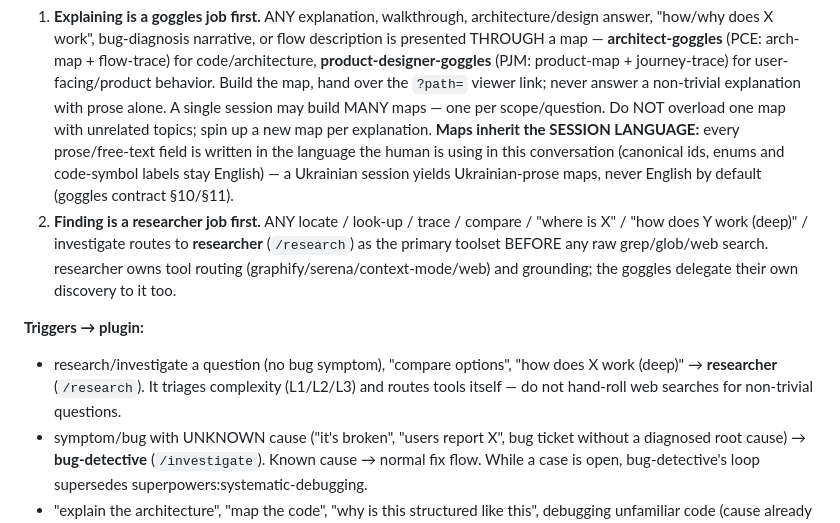
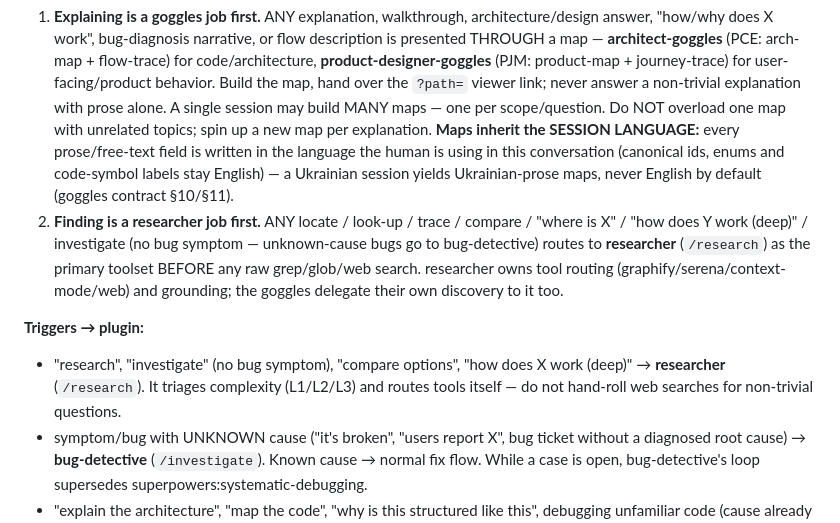
Before and after one commit to AlexanderBorysenko/alex-makoto-plugins, a Markdown page: orchestrator/index-rules.md, the part around the change. GitHub-like rendering.

Commit message:
orchestrator: qualify remaining bare 'investigate' triggers so unknown-cause bugs route to bug-detective

```diff
--- a/orchestrator/index-rules.md
+++ b/orchestrator/index-rules.md
@@ -4,10 +4,10 @@ Match the user's intent to a plugin BEFORE improvising with raw tools. These plu
 
 **Primary surfaces — non-negotiable, apply on EVERY session:**
 1. **Explaining is a goggles job first.** ANY explanation, walkthrough, architecture/design answer, "how/why does X work", bug-diagnosis narrative, or flow description is presented THROUGH a map — **architect-goggles** (PCE: arch-map + flow-trace) for code/architecture, **product-designer-goggles** (PJM: product-map + journey-trace) for user-facing/product behavior. Build the map, hand over the `?path=` viewer link; never answer a non-trivial explanation with prose alone. A single session may build MANY maps — one per scope/question. Do NOT overload one map with unrelated topics; spin up a new map per explanation. **Maps inherit the SESSION LANGUAGE:** every prose/free-text field is written in the language the human is using in this conversation (canonical ids, enums and code-symbol labels stay English) — a Ukrainian session yields Ukrainian-prose maps, never English by default (goggles contract §10/§11).
-2. **Finding is a researcher job first.** ANY locate / look-up / trace / compare / "where is X" / "how does Y work (deep)" / investigate routes to **researcher** (`/research`) as the primary toolset BEFORE any raw grep/glob/web search. researcher owns tool routing (graphify/serena/context-mode/web) and grounding; the goggles delegate their own discovery to it too.
+2. **Finding is a researcher job first.** ANY locate / look-up / trace / compare / "where is X" / "how does Y work (deep)" / investigate (no bug symptom — unknown-cause bugs go to bug-detective) routes to **researcher** (`/research`) as the primary toolset BEFORE any raw grep/glob/web search. researcher owns tool routing (graphify/serena/context-mode/web) and grounding; the goggles delegate their own discovery to it too.
 
 **Triggers → plugin:**
-- research/investigate a question (no bug symptom), "compare options", "how does X work (deep)" → **researcher** (`/research`). It triages complexity (L1/L2/L3) and routes tools itself — do not hand-roll web searches for non-trivial questions.
+- "research", "investigate" (no bug symptom), "compare options", "how does X work (deep)" → **researcher** (`/research`). It triages complexity (L1/L2/L3) and routes tools itself — do not hand-roll web searches for non-trivial questions.
 - symptom/bug with UNKNOWN cause ("it's broken", "users report X", bug ticket without a
   diagnosed root cause) → **bug-detective** (`/investigate`). Known cause → normal fix
   flow. While a case is open, bug-detective's loop supersedes
```
